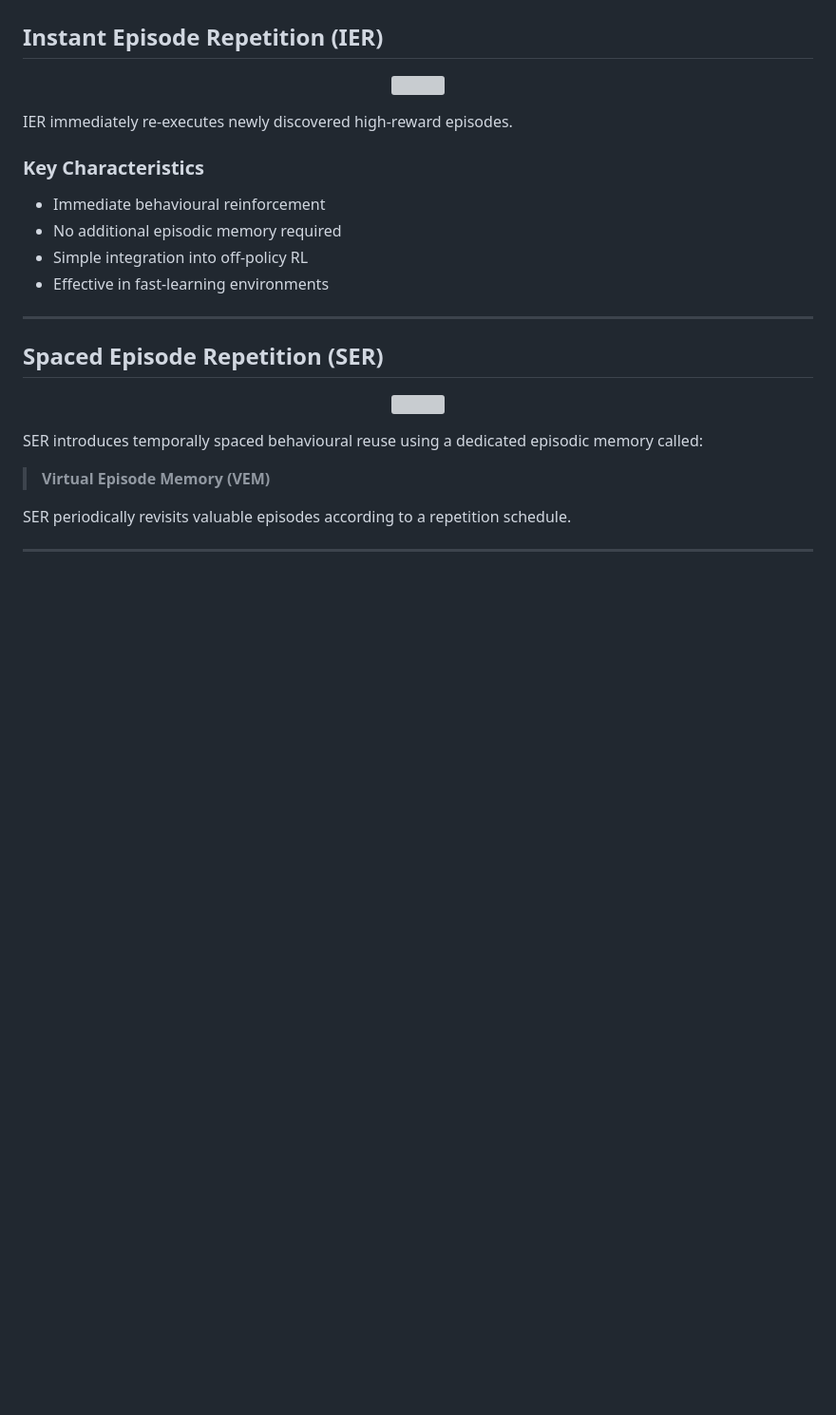
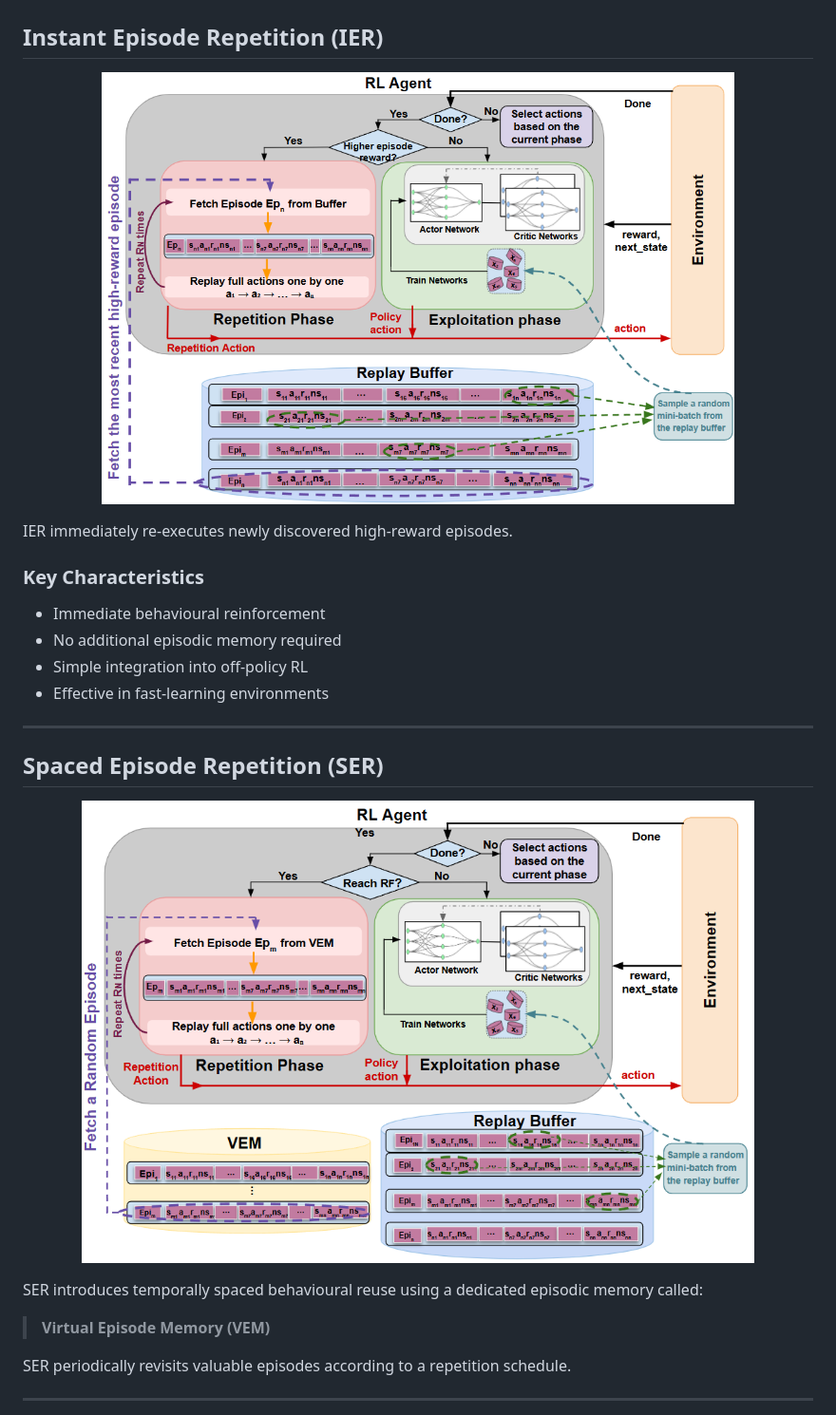
Before and after one commit to UoA-CARES/Repetition, a Markdown page: README.md, the part around one of its changes. Shown at 95% size. GitHub-like rendering; blank space fills up the shorter version; grey boxes are pictures that could not be loaded.

Commit message:
Update image references in README.md

```diff
--- a/README.md
+++ b/README.md
@@ -47,7 +47,7 @@ Unlike replay buffers that reuse transitions only during optimisation, repetitio
 ## Instant Episode Repetition (IER)
 
 <p align="center">
-  <img src="assets/ier-framework.png" width="80%">
+  <img src="assets/IER.png" width="80%">
 </p>
 
 IER immediately re-executes newly discovered high-reward episodes.
@@ -64,7 +64,7 @@ IER immediately re-executes newly discovered high-reward episodes.
 ## Spaced Episode Repetition (SER)
 
 <p align="center">
-  <img src="assets/ser-framework.png" width="85%">
+  <img src="assets/SER.png" width="85%">
 </p>
 
 SER introduces temporally spaced behavioural reuse using a dedicated episodic memory called:
```
Also changed, not shown: other parts of README.md (+1 -1 lines).
